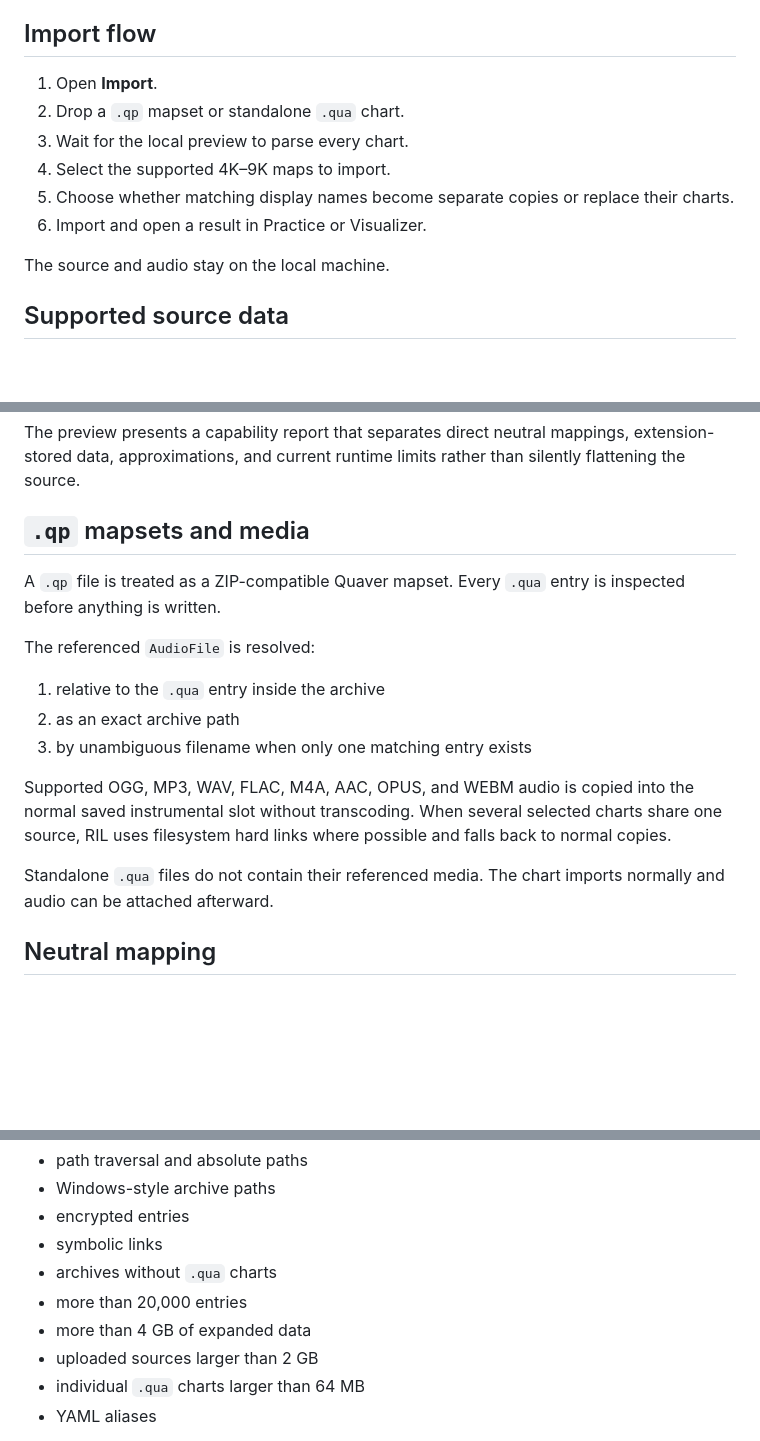
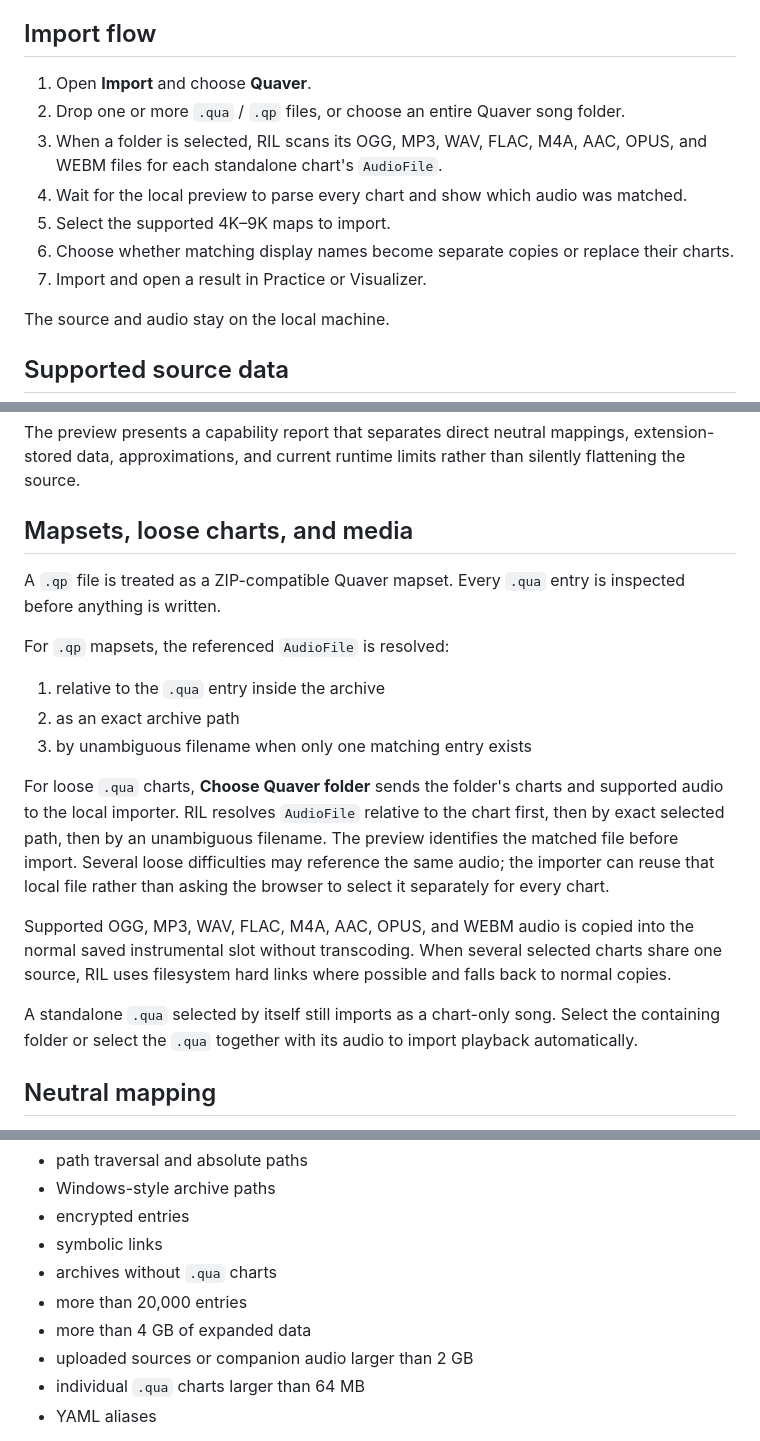
Before and after one commit to gumba21/Rhythm-Input-Lab, a Markdown page: QUAVER_IMPORT.md, 3 parts joined by grey strips. Drawn GitHub-style; blank space fills up the shorter version.

Commit message:
Document automatic loose Quaver audio imports

```diff
--- a/QUAVER_IMPORT.md
+++ b/QUAVER_IMPORT.md
@@ -4,12 +4,13 @@ Rhythm Input Lab 5.0 adds an independently implemented Quaver adapter. It accept
 
 ## Import flow
 
-1. Open **Import**.
-2. Drop a `.qp` mapset or standalone `.qua` chart.
-3. Wait for the local preview to parse every chart.
-4. Select the supported 4K–9K maps to import.
-5. Choose whether matching display names become separate copies or replace their charts.
-6. Import and open a result in Practice or Visualizer.
+1. Open **Import** and choose **Quaver**.
+2. Drop one or more `.qua` / `.qp` files, or choose an entire Quaver song folder.
+3. When a folder is selected, RIL scans its OGG, MP3, WAV, FLAC, M4A, AAC, OPUS, and WEBM files for each standalone chart's `AudioFile`.
+4. Wait for the local preview to parse every chart and show which audio was matched.
+5. Select the supported 4K–9K maps to import.
+6. Choose whether matching display names become separate copies or replace their charts.
+7. Import and open a result in Practice or Visualizer.
 
 The source and audio stay on the local machine.
 
@@ -40,19 +41,21 @@ It also preserves Quaver-specific structures as neutral events, metadata, or per
 
 The preview presents a capability report that separates direct neutral mappings, extension-stored data, approximations, and current runtime limits rather than silently flattening the source.
 
-## `.qp` mapsets and media
+## Mapsets, loose charts, and media
 
 A `.qp` file is treated as a ZIP-compatible Quaver mapset. Every `.qua` entry is inspected before anything is written.
 
-The referenced `AudioFile` is resolved:
+For `.qp` mapsets, the referenced `AudioFile` is resolved:
 
 1. relative to the `.qua` entry inside the archive
 2. as an exact archive path
 3. by unambiguous filename when only one matching entry exists
 
+For loose `.qua` charts, **Choose Quaver folder** sends the folder's charts and supported audio to the local importer. RIL resolves `AudioFile` relative to the chart first, then by exact selected path, then by an unambiguous filename. The preview identifies the matched file before import. Several loose difficulties may reference the same audio; the importer can reuse that local file rather than asking the browser to select it separately for every chart.
+
 Supported OGG, MP3, WAV, FLAC, M4A, AAC, OPUS, and WEBM audio is copied into the normal saved instrumental slot without transcoding. When several selected charts share one source, RIL uses filesystem hard links where possible and falls back to normal copies.
 
-Standalone `.qua` files do not contain their referenced media. The chart imports normally and audio can be attached afterward.
+A standalone `.qua` selected by itself still imports as a chart-only song. Select the containing folder or select the `.qua` together with its audio to import playback automatically.
 
 ## Neutral mapping
 
@@ -98,7 +101,7 @@ The `.qp` reader rejects:
 - archives without `.qua` charts
 - more than 20,000 entries
 - more than 4 GB of expanded data
-- uploaded sources larger than 2 GB
+- uploaded sources or companion audio larger than 2 GB
 - individual `.qua` charts larger than 64 MB
 - YAML aliases
 
```
